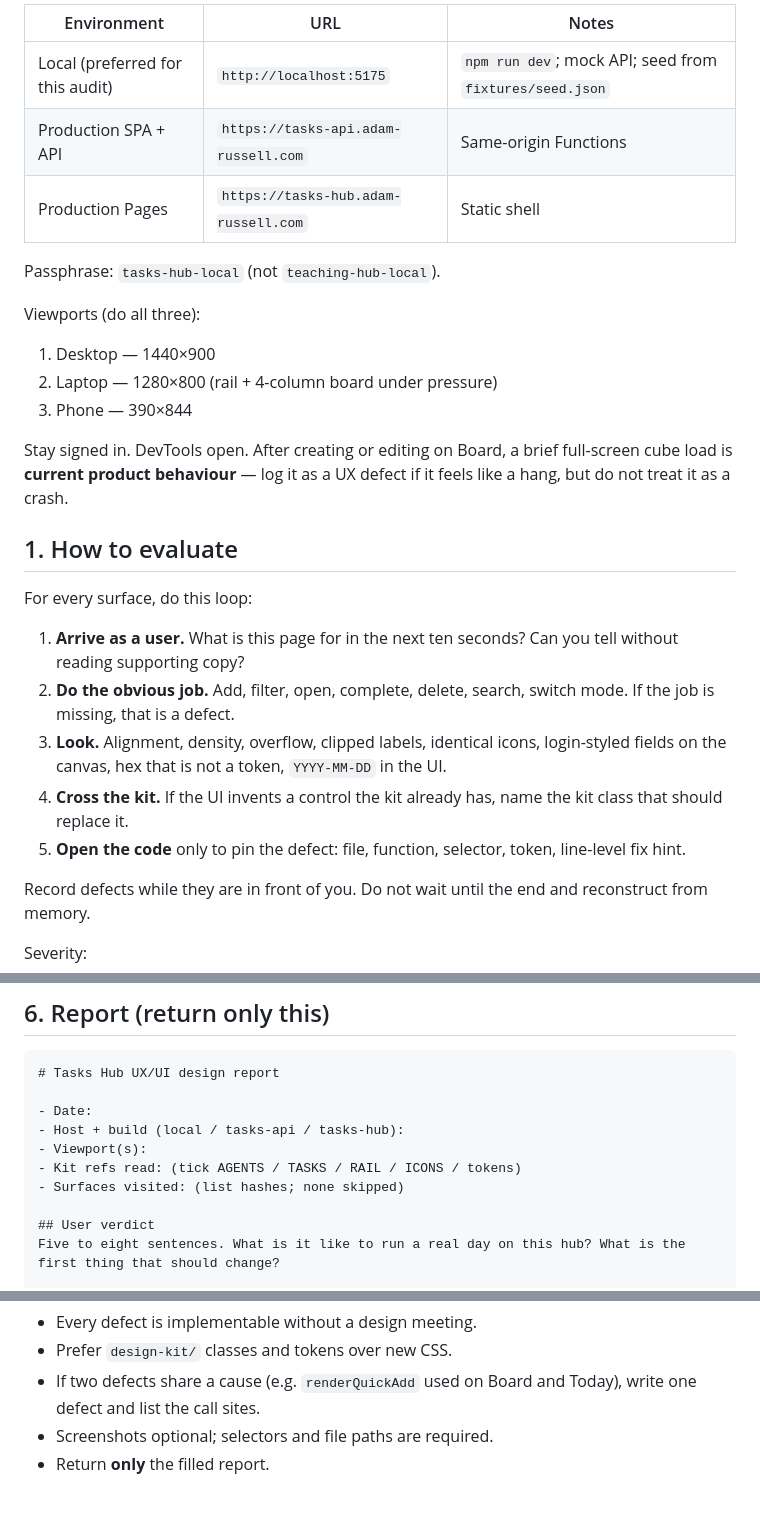
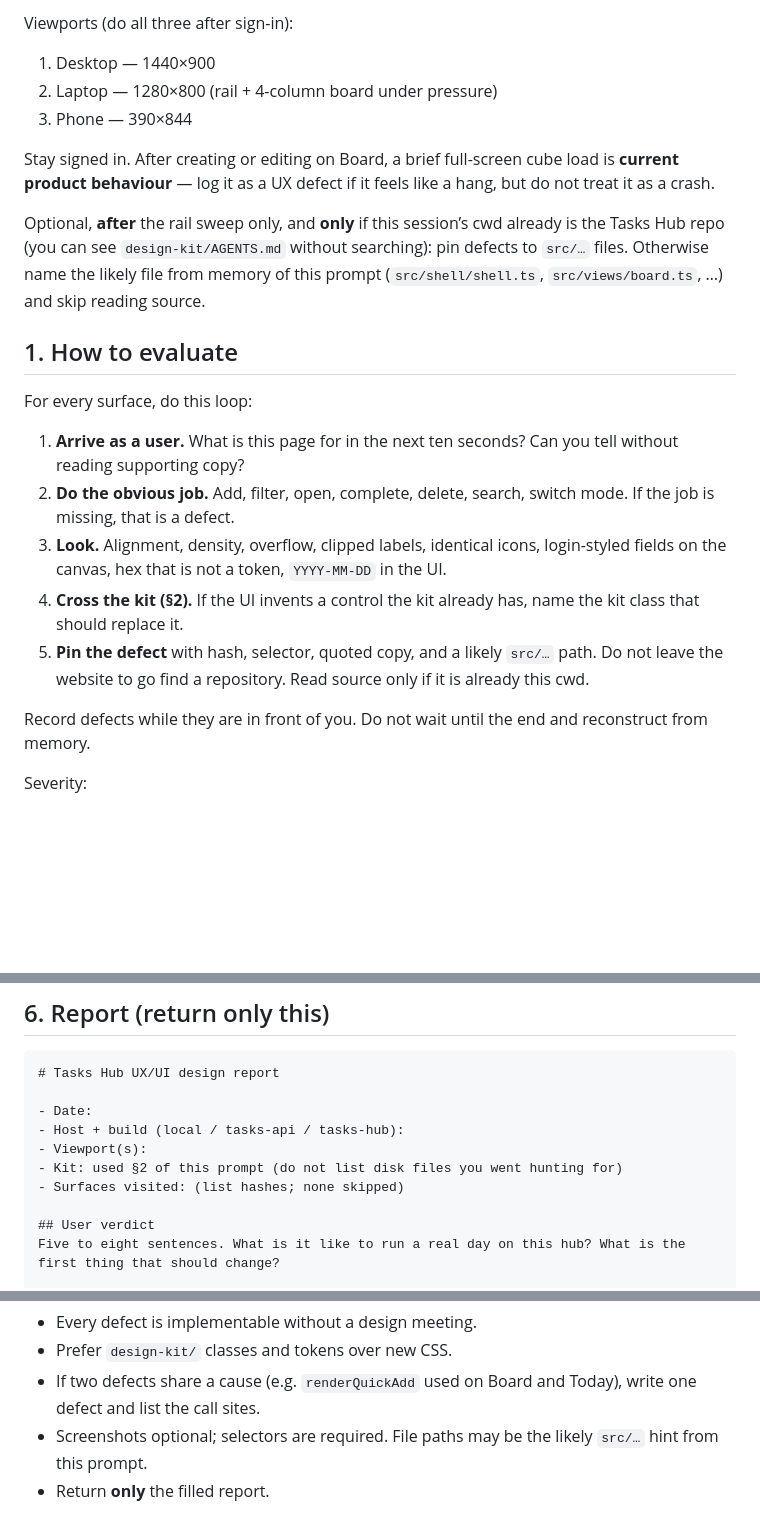
Before and after one commit to adamrussell91-hash/Tasks-Hub, a Markdown page: docs/claude-code-ux-ui-design-test.md, 3 parts joined by grey strips. GitHub-like rendering; blank space fills up the shorter version.

```diff
--- a/docs/claude-code-ux-ui-design-test.md
+++ b/docs/claude-code-ux-ui-design-test.md
@@ -46,19 +41,13 @@ Then **use the running site as a user**. Do not audit from source alone.
 
-| Environment | URL | Notes |
-|-------------|-----|--------|
-| Local (preferred for this audit) | `http://localhost:5175` | `npm run dev`; mock API; seed from `fixtures/seed.json` |
-| Production SPA + API | `https://tasks-api.adam-russell.com` | Same-origin Functions |
-| Production Pages | `https://tasks-hub.adam-russell.com` | Static shell |
-
-Passphrase: `tasks-hub-local` (not `teaching-hub-local`).
-
-Viewports (do all three):
+Viewports (do all three after sign-in):
 
 1. Desktop — 1440×900
 2. Laptop — 1280×800 (rail + 4-column board under pressure)
 3. Phone — 390×844
 
-Stay signed in. DevTools open. After creating or editing on Board, a brief full-screen cube load is **current product behaviour** — log it as a UX defect if it feels like a hang, but do not treat it as a crash.
+Stay signed in. After creating or editing on Board, a brief full-screen cube load is **current product behaviour** — log it as a UX defect if it feels like a hang, but do not treat it as a crash.
+
+Optional, **after** the rail sweep only, and **only** if this session’s cwd already is the Tasks Hub repo (you can see `design-kit/AGENTS.md` without searching): pin defects to `src/…` files. Otherwise name the likely file from memory of this prompt (`src/shell/shell.ts`, `src/views/board.ts`, …) and skip reading source.
 
 ## 1. How to evaluate
 
@@ -67,8 +56,8 @@ For every surface, do this loop:
 1. **Arrive as a user.** What is this page for in the next ten seconds? Can you tell without reading supporting copy?
 2. **Do the obvious job.** Add, filter, open, complete, delete, search, switch mode. If the job is missing, that is a defect.
 3. **Look.** Alignment, density, overflow, clipped labels, identical icons, login-styled fields on the canvas, hex that is not a token, `YYYY-MM-DD` in the UI.
-4. **Cross the kit.** If the UI invents a control the kit already has, name the kit class that should replace it.
-5. **Open the code** only to pin the defect: file, function, selector, token, line-level fix hint.
+4. **Cross the kit (§2).** If the UI invents a control the kit already has, name the kit class that should replace it.
+5. **Pin the defect** with hash, selector, quoted copy, and a likely `src/…` path. Do not leave the website to go find a repository. Read source only if it is already this cwd.
 
 Record defects while they are in front of you. Do not wait until the end and reconstruct from memory.
 
@@ -261,7 +250,7 @@ Walk these once across the whole site:
 - Date:
 - Host + build (local / tasks-api / tasks-hub):
 - Viewport(s):
-- Kit refs read: (tick AGENTS / TASKS / RAIL / ICONS / tokens)
+- Kit: used §2 of this prompt (do not list disk files you went hunting for)
 - Surfaces visited: (list hashes; none skipped)
 
 ## User verdict
@@ -305,5 +294,5 @@ Rules for the report:
 - Every defect is implementable without a design meeting.
 - Prefer `design-kit/` classes and tokens over new CSS.
 - If two defects share a cause (e.g. `renderQuickAdd` used on Board and Today), write one defect and list the call sites.
-- Screenshots optional; selectors and file paths are required.
+- Screenshots optional; selectors are required. File paths may be the likely `src/…` hint from this prompt.
 - Return **only** the filled report.
```
Also changed, not shown: other parts of docs/claude-code-ux-ui-design-test.md (+19 -24 lines), README.md (+1 -1 lines).
